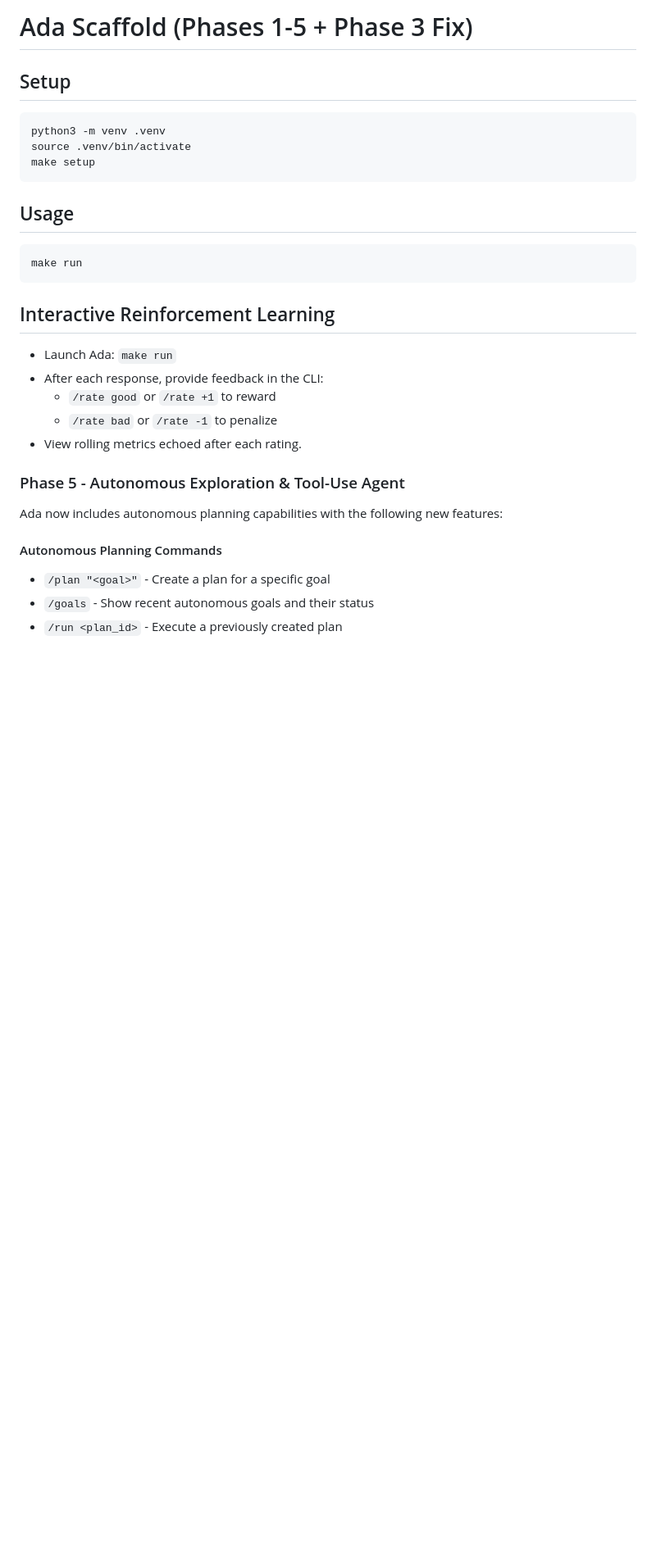
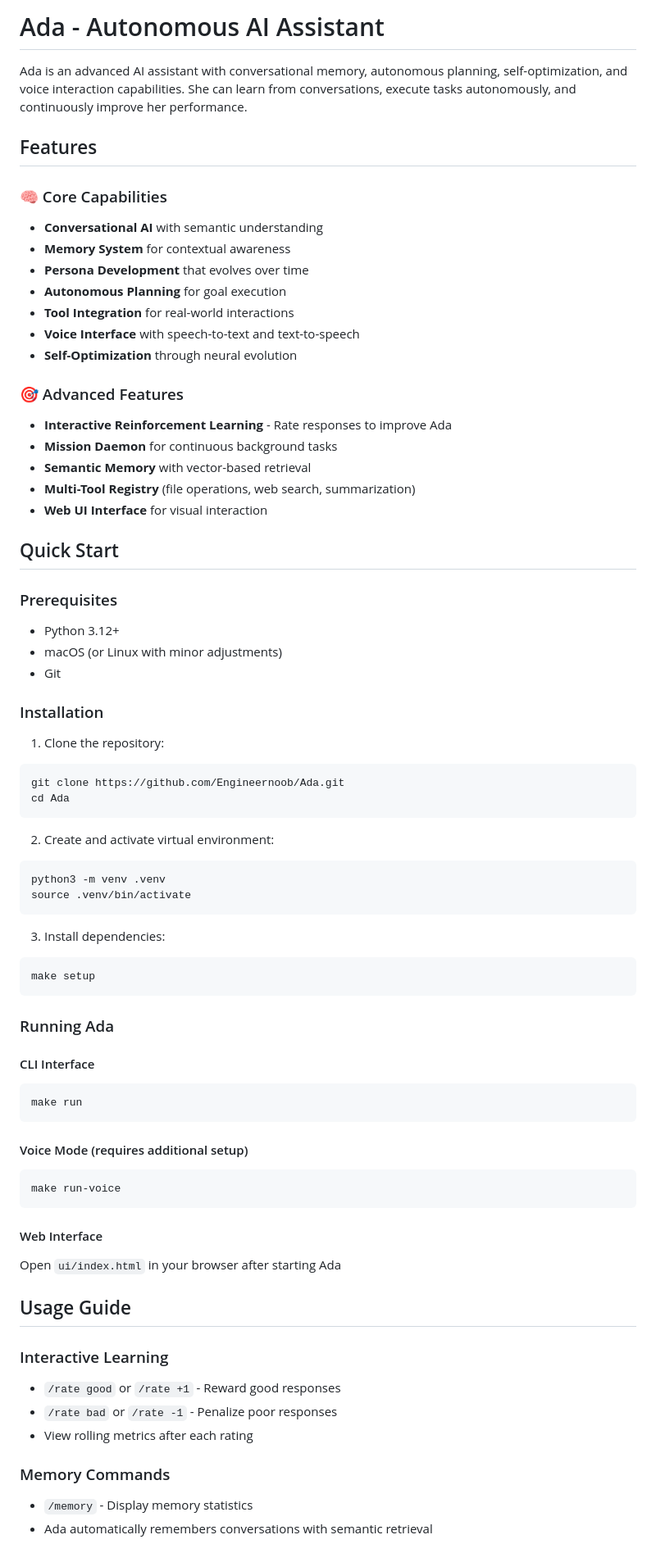
Before and after one commit to Engineernoob/Ada, a Markdown page: README.md, the part around the change printed below. Shown: that part at 82% size. GitHub-like rendering; blank space fills up the shorter version.

````diff
--- a/README.md
+++ b/README.md
@@ -1,33 +1,74 @@
-# Ada Scaffold (Phases 1-5 + Phase 3 Fix)
+# Ada - Autonomous AI Assistant
 
-## Setup
+Ada is an advanced AI assistant with conversational memory, autonomous planning, self-optimization, and voice interaction capabilities. She can learn from conversations, execute tasks autonomously, and continuously improve her performance.
 
+## Features
+
+### 🧠 Core Capabilities
+- **Conversational AI** with semantic understanding
+- **Memory System** for contextual awareness
+- **Persona Development** that evolves over time
+- **Autonomous Planning** for goal execution
+- **Tool Integration** for real-world interactions
+- **Voice Interface** with speech-to-text and text-to-speech
+- **Self-Optimization** through neural evolution
+
+### 🎯 Advanced Features
+- **Interactive Reinforcement Learning** - Rate responses to improve Ada
+- **Mission Daemon** for continuous background tasks
+- **Semantic Memory** with vector-based retrieval
+- **Multi-Tool Registry** (file operations, web search, summarization)
+- **Web UI Interface** for visual interaction
+
+## Quick Start
+
+### Prerequisites
+- Python 3.12+
+- macOS (or Linux with minor adjustments)
+- Git
+
+### Installation
+
+1. Clone the repository:
+```bash
+git clone https://github.com/Engineernoob/Ada.git
+cd Ada
+```
+
+2. Create and activate virtual environment:
 ```bash
 python3 -m venv .venv
 source .venv/bin/activate
+```
+
+3. Install dependencies:
+```bash
 make setup
 ```
 
-## Usage
+### Running Ada
 
+#### CLI Interface
 ```bash
 make run
 ```
 
-## Interactive Reinforcement Learning
+#### Voice Mode (requires additional setup)
+```bash
+make run-voice
+```
 
-- Launch Ada: `make run`
-- After each response, provide feedback in the CLI:
-  - `/rate good` or `/rate +1` to reward
-  - `/rate bad` or `/rate -1` to penalize
-- View rolling metrics echoed after each rating.
+#### Web Interface
+Open `ui/index.html` in your browser after starting Ada
 
-### Phase 5 - Autonomous Exploration & Tool-Use Agent
+## Usage Guide
 
-Ada now includes autonomous planning capabilities with the following new features:
+### Interactive Learning
+- `/rate good` or `/rate +1` - Reward good responses
+- `/rate bad` or `/rate -1` - Penalize poor responses
+- View rolling metrics after each rating
 
-#### Autonomous Planning Commands
-- `/plan "<goal>"` - Create a plan for a specific goal
-- `/goals` - Show recent autonomous goals and their status
-- `/run <plan_id>` - Execute a previously created plan
+### Memory Commands
+- `/memory` - Display memory statistics
+- Ada automatically remembers conversations with semantic retrieval
 
````
Also changed, not shown: other parts of README.md (+143 -173 lines).
